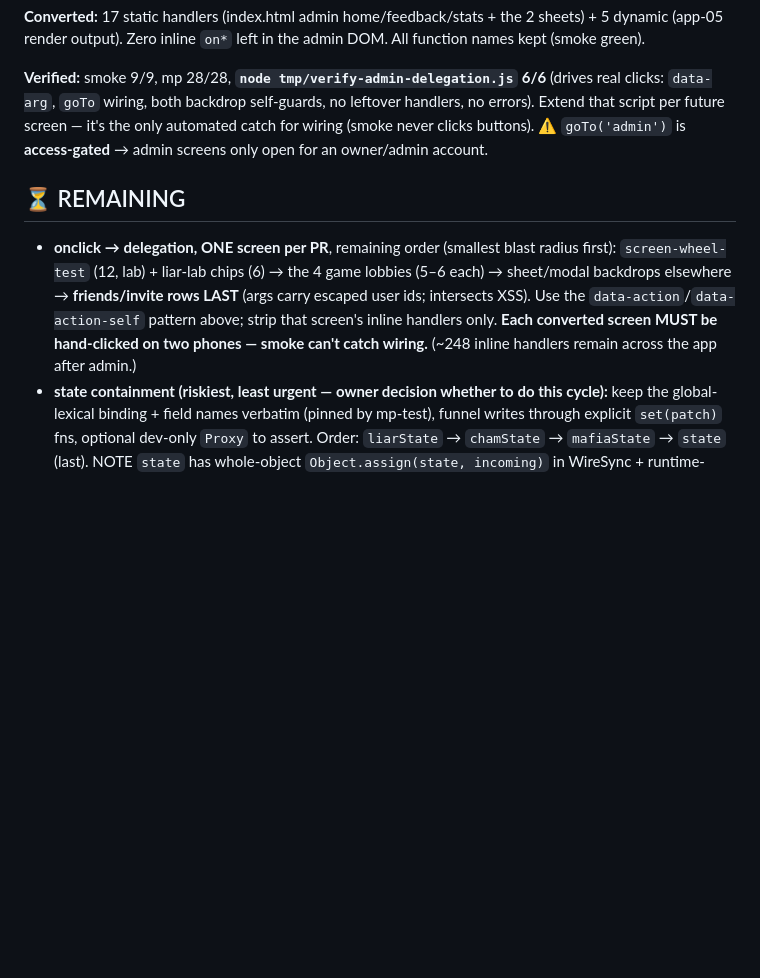
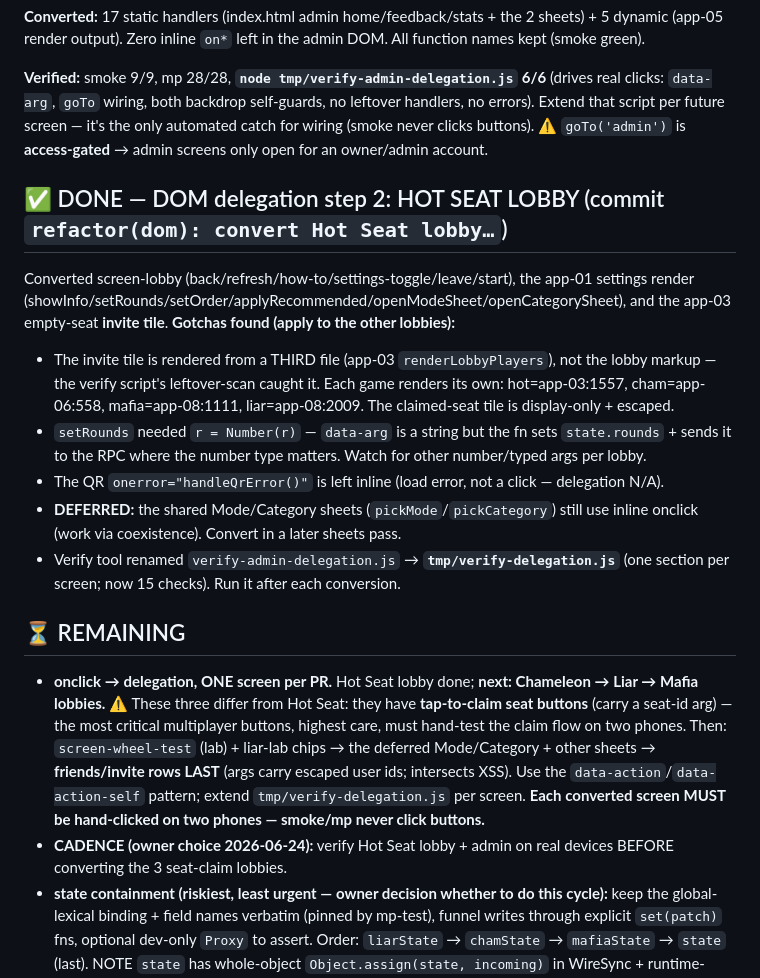
Before and after one commit to roundlly/roundly, a Markdown page: PHASE3_PROGRESS.md, the part around the change. Drawn GitHub-style; blank space fills up the shorter version.

Commit message:
docs: record Hot Seat lobby step + per-lobby gotchas + verify-before-seat-claim-lobbies cadence

```diff
--- a/PHASE3_PROGRESS.md
+++ b/PHASE3_PROGRESS.md
@@ -90,13 +90,31 @@ next to the pre-existing `data-go` nav delegation):
 script per future screen — it's the only automated catch for wiring (smoke never clicks buttons).
 ⚠️ `goTo('admin')` is **access-gated** → admin screens only open for an owner/admin account.
 
+## ✅ DONE — DOM delegation step 2: HOT SEAT LOBBY (commit `refactor(dom): convert Hot Seat lobby…`)
+Converted screen-lobby (back/refresh/how-to/settings-toggle/leave/start), the app-01 settings render
+(showInfo/setRounds/setOrder/applyRecommended/openModeSheet/openCategorySheet), and the app-03
+empty-seat **invite tile**. **Gotchas found (apply to the other lobbies):**
+- The invite tile is rendered from a THIRD file (app-03 `renderLobbyPlayers`), not the lobby markup —
+  the verify script's leftover-scan caught it. Each game renders its own: hot=app-03:1557,
+  cham=app-06:558, mafia=app-08:1111, liar=app-08:2009. The claimed-seat tile is display-only + escaped.
+- `setRounds` needed `r = Number(r)` — `data-arg` is a string but the fn sets `state.rounds` + sends it
+  to the RPC where the number type matters. Watch for other number/typed args per lobby.
+- The QR `onerror="handleQrError()"` is left inline (load error, not a click — delegation N/A).
+- **DEFERRED:** the shared Mode/Category sheets (`pickMode`/`pickCategory`) still use inline onclick
+  (work via coexistence). Convert in a later sheets pass.
+- Verify tool renamed `verify-admin-delegation.js` → **`tmp/verify-delegation.js`** (one section per
+  screen; now 15 checks). Run it after each conversion.
+
 ## ⏳ REMAINING
-- **onclick → delegation, ONE screen per PR**, remaining order (smallest blast radius first):
-  `screen-wheel-test` (12, lab) + liar-lab chips (6) → the 4 game lobbies (5–6 each) →
-  sheet/modal backdrops elsewhere → **friends/invite rows LAST** (args carry escaped user ids;
-  intersects XSS). Use the `data-action`/`data-action-self` pattern above; strip that screen's inline
-  handlers only. **Each converted screen MUST be hand-clicked on two phones — smoke can't catch wiring.**
-  (~248 inline handlers remain across the app after admin.)
+- **onclick → delegation, ONE screen per PR.** Hot Seat lobby done; **next: Chameleon → Liar → Mafia
+  lobbies.** ⚠️ These three differ from Hot Seat: they have **tap-to-claim seat buttons** (carry a
+  seat-id arg) — the most critical multiplayer buttons, highest care, must hand-test the claim flow on
+  two phones. Then: `screen-wheel-test` (lab) + liar-lab chips → the deferred Mode/Category + other
+  sheets → **friends/invite rows LAST** (args carry escaped user ids; intersects XSS).
+  Use the `data-action`/`data-action-self` pattern; extend `tmp/verify-delegation.js` per screen.
+  **Each converted screen MUST be hand-clicked on two phones — smoke/mp never click buttons.**
+- **CADENCE (owner choice 2026-06-24):** verify Hot Seat lobby + admin on real devices BEFORE
+  converting the 3 seat-claim lobbies.
 - **state containment (riskiest, least urgent — owner decision whether to do this cycle):** keep the
   global-lexical binding + field names verbatim (pinned by mp-test), funnel writes through explicit
   `set(patch)` fns, optional dev-only `Proxy` to assert. Order: `liarState` → `chamState` →
```
